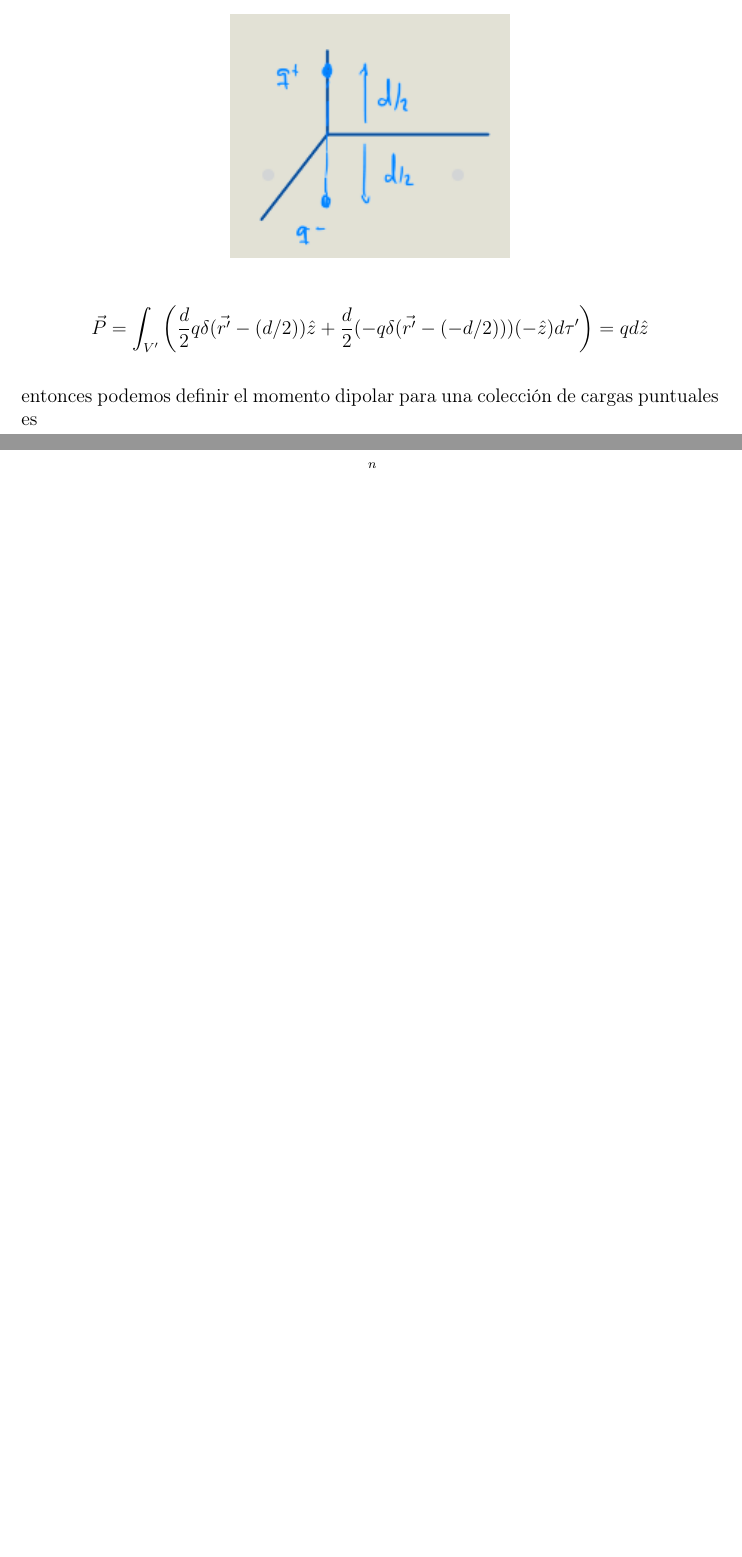
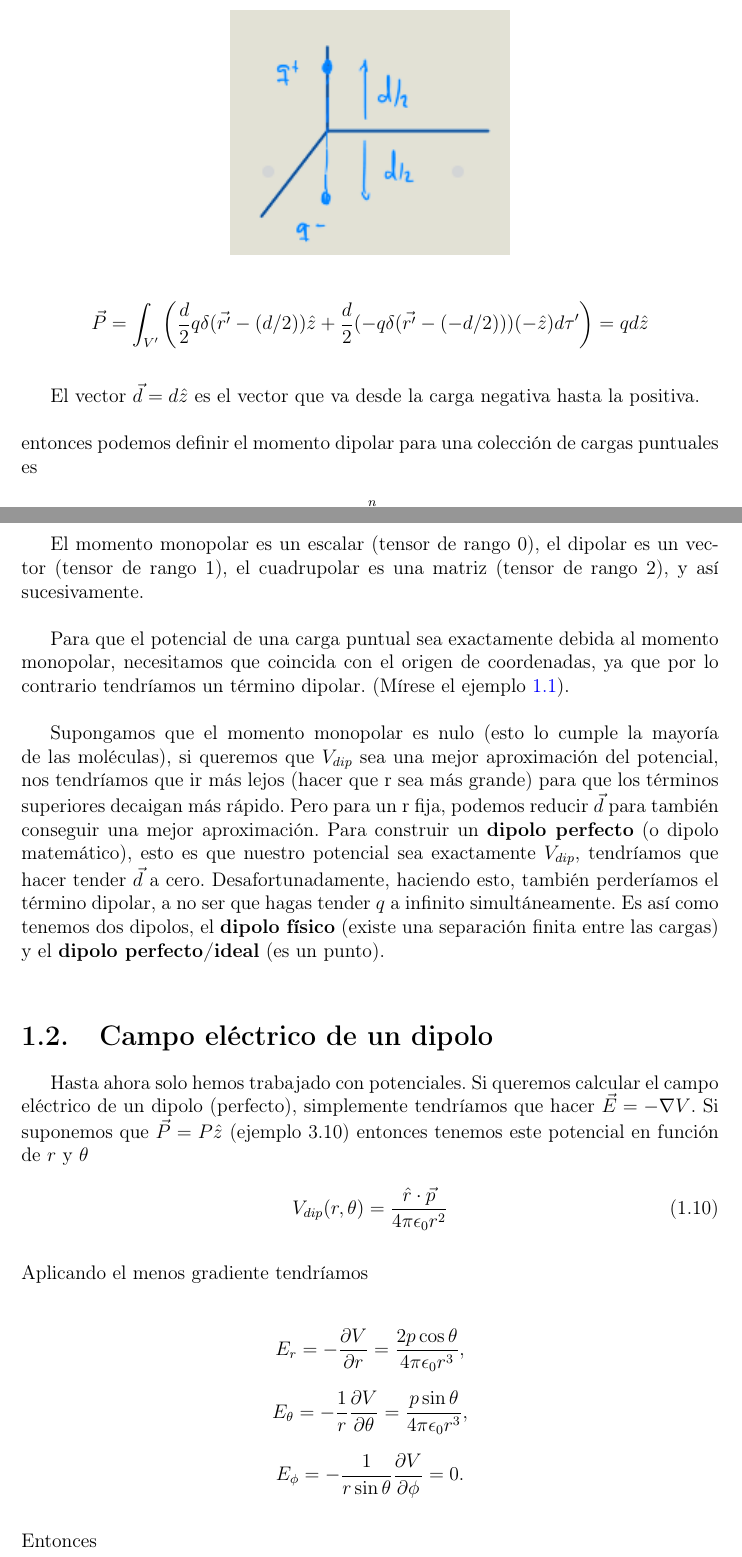
Before and after one commit to chenchuuu/Electromagnetism, a LaTeX document (Apuntes/T1/Latex/Tema 1.tex): two parts of pages 5 and 6 of 6 before the commit and two parts of pages 6 and 7 of 7 after it, joined at a grey line, cut so that both start at the same text, the shorter picture padded with empty space. Compiled offline with pdfLaTeX.

Commit message:
Más contenido T1

```diff
--- a/Apuntes/T1/Latex/Tema 1.tex
+++ b/Apuntes/T1/Latex/Tema 1.tex
@@ -230,6 +271,10 @@
 
 	\esp
 
+	El vector $\vec{d}=d\hat{z}$ es el vector que va desde la carga negativa hasta la positiva.
+
+	\esp
+
 	\noindent entonces podemos definir el momento dipolar para una colección de cargas puntuales es
 
 
@@ -237,3 +282,44 @@
 		\vec{P} = \sum_{i=1}^n q_i \vec{r'}_i
 	\end{equation}
 
+	\esp
+
+	El momento monopolar es un escalar (tensor de rango 0), el dipolar es un vector (tensor de rango 1), el cuadrupolar es una matriz (tensor de rango 2), y así sucesivamente.
+
+	\esp Para que el potencial de una carga puntual sea exactamente debida al momento monopolar, necesitamos que coincida con el origen de coordenadas, ya que por lo contrario tendríamos un término dipolar. (Mírese el ejemplo \ref{ej:sistcoord}).
+
+	\esp
+
+	Supongamos que el momento monopolar es nulo (esto lo cumple la mayoría de las moléculas), si queremos que $V_{dip}$ sea una mejor aproximación del potencial, nos tendríamos que ir más lejos (hacer que r sea más grande) para que los términos superiores decaigan más rápido. Pero para un r fija, podemos reducir $\vec{d}$ para también conseguir una mejor aproximación. Para construir un \textbf{dipolo perfecto} (o dipolo matemático), esto es que nuestro potencial sea exactamente $V_{dip}$, tendríamos que hacer tender $\vec{d}$ a cero. Desafortunadamente, haciendo esto, también perderíamos el término dipolar, a no ser que hagas tender $q$ a infinito simultáneamente. Es así como tenemos dos dipolos, el \textbf{dipolo físico} (existe una separación finita entre las cargas) y el \textbf{dipolo perfecto/ideal} (es un punto).
+
+	\esp
+
+	\section{Campo eléctrico de un dipolo}
+
+	Hasta ahora solo hemos trabajado con potenciales. Si queremos calcular el campo eléctrico de un dipolo (perfecto), simplemente tendríamos que hacer $\vec{E}=-\nabla V$. Si suponemos que $\vec{P}=P\hat{z}$ (ejemplo 3.10) entonces tenemos este potencial en función de $r$ y $\theta$
+
+	\begin{equation}
+		V_{dip}(r, \theta) = \frac{\hat{r} \cdot \vec{p}}{4\pi \epsilon_0 r^2}
+	\end{equation}
+
+	\esp
+
+	\noindent Aplicando el menos gradiente tendríamos
+
+	\esp
+
+	\begin{equation*}
+		E_r = -\frac{\partial V}{\partial r} = \frac{2p \cos \theta}{4\pi \epsilon_0 r^3},
+	\end{equation*}
+
+	\begin{equation*}
+		E_{\theta} = -\frac{1}{r} \frac{\partial V}{\partial \theta} = \frac{p \sin \theta}{4\pi \epsilon_0 r^3},
+	\end{equation*}
+
+	\begin{equation*}
+		E_{\phi} = -\frac{1}{r \sin \theta} \frac{\partial V}{\partial \phi} = 0.
+	\end{equation*}
+
+	\esp
+
+	\noindent Entonces
```
Also changed, not shown: Apuntes/T1/Latex/IMG/dipolardesplazao.png (added), Apuntes/T1/Latex/Tema 1.pdf, Apuntes/T1/Latex/Tema 1.tex (57 more changed lines).
